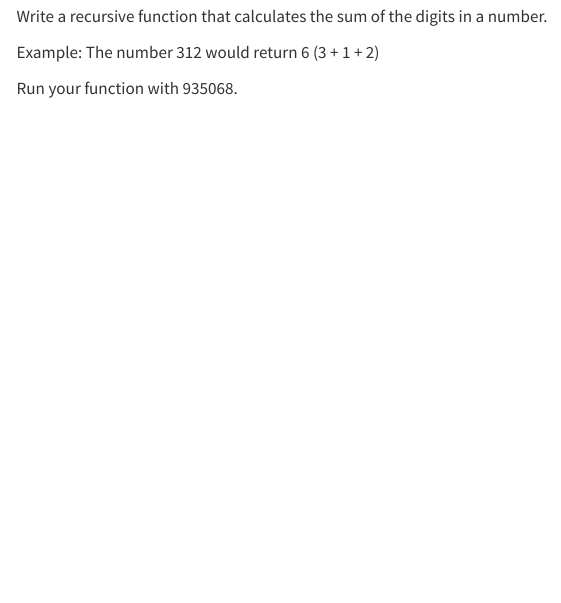
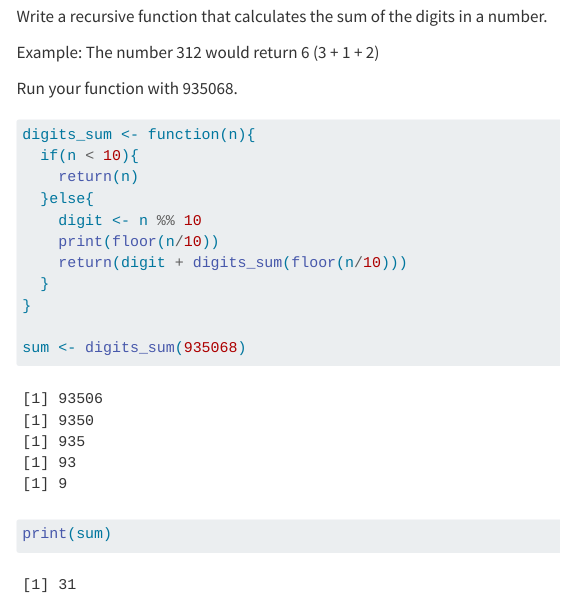
Before and after one commit to NeoTrovelaVillamiel/Trovela-Villamiel_Neo_201_A06, a Quarto document (Trovela-Villamiel_Neo_A06.qmd): the page in a window 1100 px wide, from 9810 px down. Rendered offline with R 4.5, knitr and Pandoc in place of Quarto, with nearby package versions; code that draws random numbers runs with fixed seeds of ours; menus at the side of the page are left out; long lines of code are wrapped; column names are cleaned by a stand-in for the janitor package.

Commit message:
Complete Q5

````diff
--- a/Trovela-Villamiel_Neo_A06.qmd
+++ b/Trovela-Villamiel_Neo_A06.qmd
@@ -304,5 +304,16 @@ Example: The number 312 would return 6 (3 + 1 + 2)
 Run your function with 935068.
 
 ```{r}
+digits_sum <- function(n){
+  if(n < 10){
+    return(n)
+  }else{
+    digit <- n %% 10
+    print(floor(n/10))
+    return(digit + digits_sum(floor(n/10)))
+  }
+}
 
+sum <- digits_sum(935068)
+print(sum)
 ```
````
